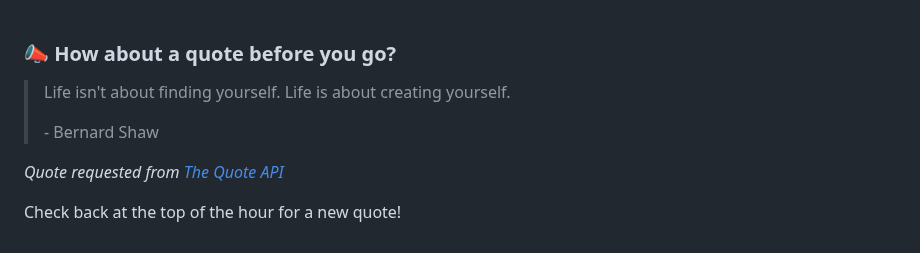
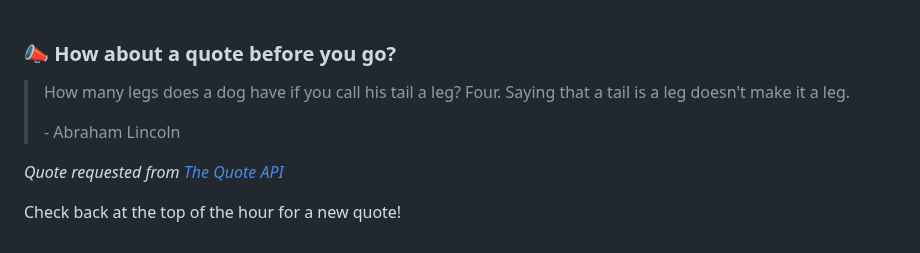
Before and after one commit to brandonperfetti/brandonperfetti, a Markdown page: README.md, the part around the change. Rendered like a GitHub page.

Commit message:
[Automated] README updated with new quote!

```diff
--- a/README.md
+++ b/README.md
@@ -167,9 +167,9 @@ My auto-generated
 
 ### 📣 How about a quote before you go?
 
-> Life isn't about finding yourself. Life is about creating yourself.
+> How many legs does a dog have if you call his tail a leg? Four. Saying that a tail is a leg doesn't make it a leg.
 >
-> <p>- Bernard Shaw</p>
+> <p>- Abraham Lincoln</p>
 
 _Quote requested from [The Quote API](https://api.quotable.io/random)_
 
```
